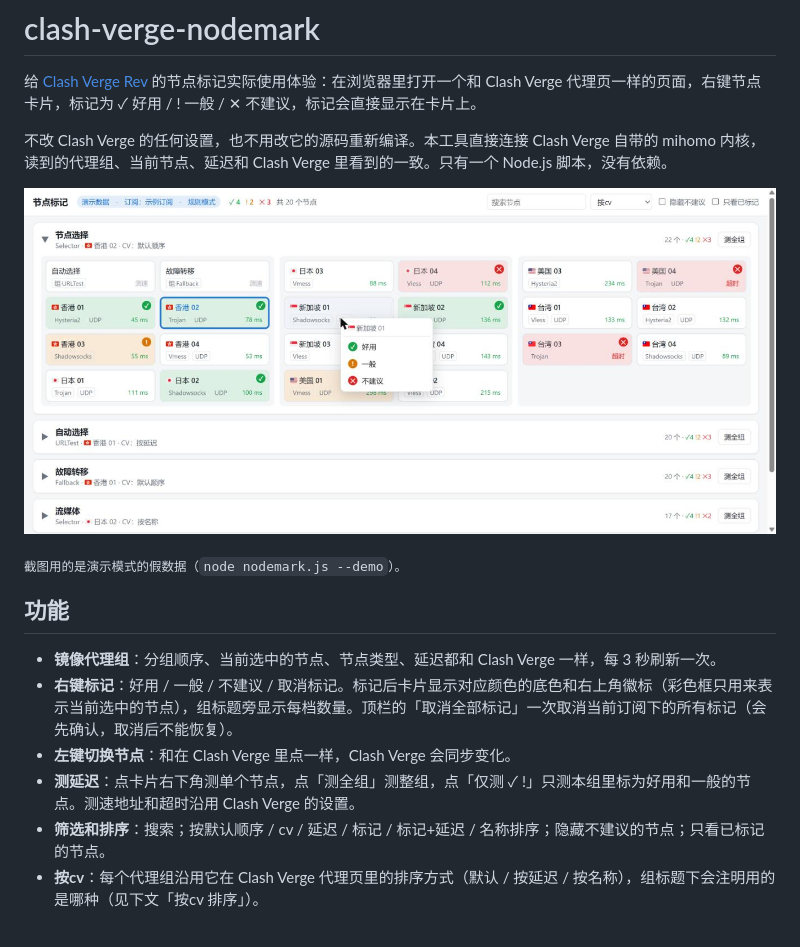
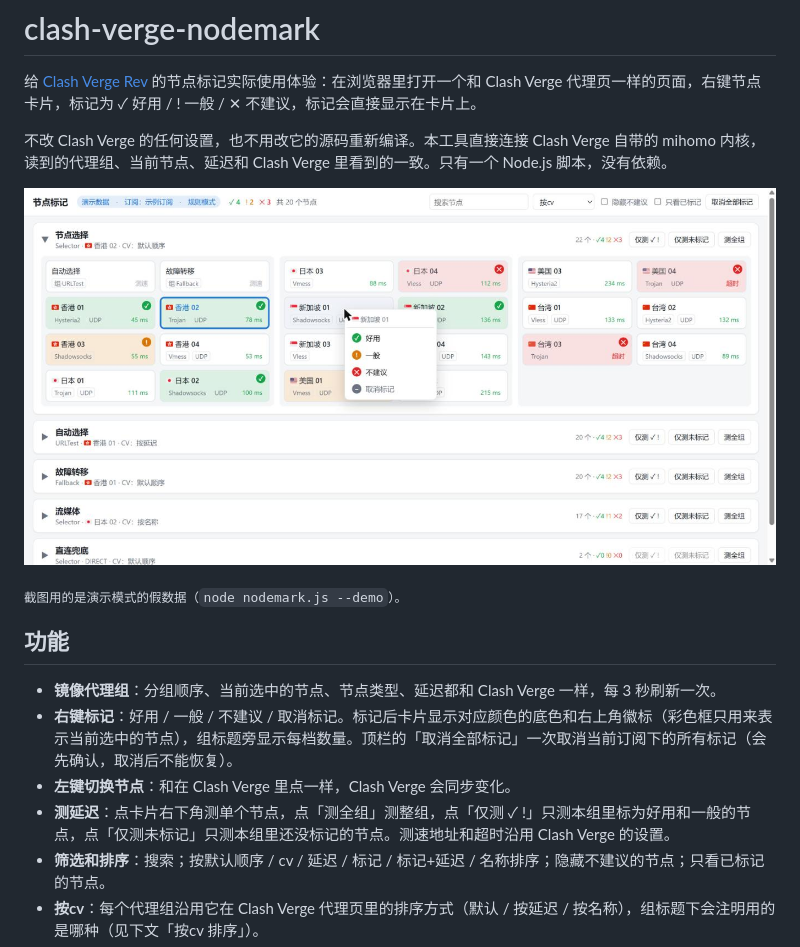
Before and after one commit to JackieRooot/clash-verge-nodemark, a Markdown page: README.md, the part around the change. Drawn GitHub-style; pictures changed too: docs/screenshot.jpg.

```diff
--- a/README.md
+++ b/README.md
@@ -15,7 +15,7 @@
 - **镜像代理组**：分组顺序、当前选中的节点、节点类型、延迟都和 Clash Verge 一样，每 3 秒刷新一次。
 - **右键标记**：好用 / 一般 / 不建议 / 取消标记。标记后卡片显示对应颜色的底色和右上角徽标（彩色框只用来表示当前选中的节点），组标题旁显示每档数量。顶栏的「取消全部标记」一次取消当前订阅下的所有标记（会先确认，取消后不能恢复）。
 - **左键切换节点**：和在 Clash Verge 里点一样，Clash Verge 会同步变化。
-- **测延迟**：点卡片右下角测单个节点，点「测全组」测整组，点「仅测 ✓ !」只测本组里标为好用和一般的节点。测速地址和超时沿用 Clash Verge 的设置。
+- **测延迟**：点卡片右下角测单个节点，点「测全组」测整组，点「仅测 ✓ !」只测本组里标为好用和一般的节点，点「仅测未标记」只测本组里还没标记的节点。测速地址和超时沿用 Clash Verge 的设置。
 - **筛选和排序**：搜索；按默认顺序 / cv / 延迟 / 标记 / 标记+延迟 / 名称排序；隐藏不建议的节点；只看已标记的节点。
 - **按cv**：每个代理组沿用它在 Clash Verge 代理页里的排序方式（默认 / 按延迟 / 按名称），组标题下会注明用的是哪种（见下文「按cv 排序」）。
 - **组内分栏**：代理组从上到下排列，每个组内部的节点分成三栏，每栏一行两个；节点按顺序先排满第一栏，再排下一栏。窗口变窄时自动改成两栏、一栏。
```
Also changed, not shown: README.en.md (+1 -1 lines), 2 other files.
